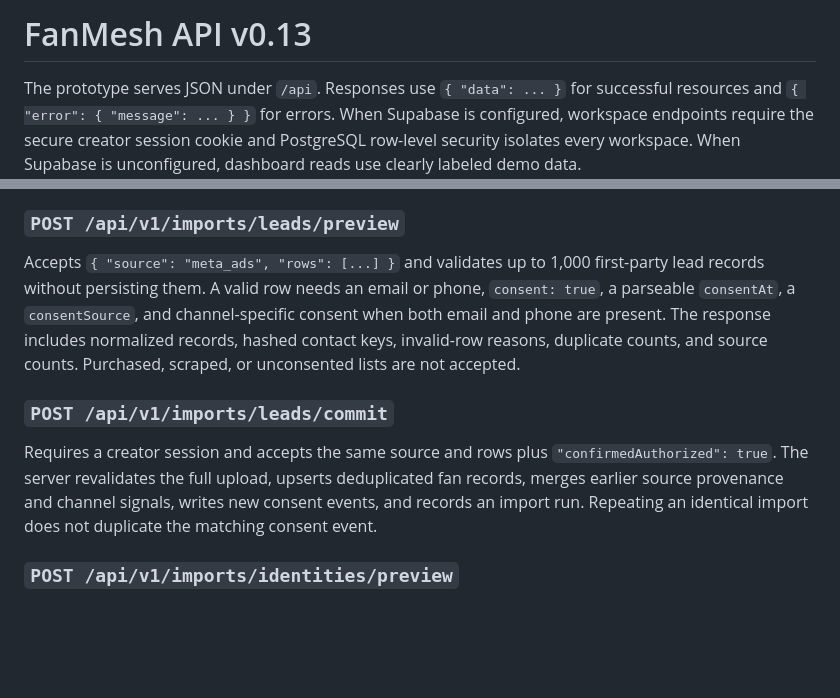
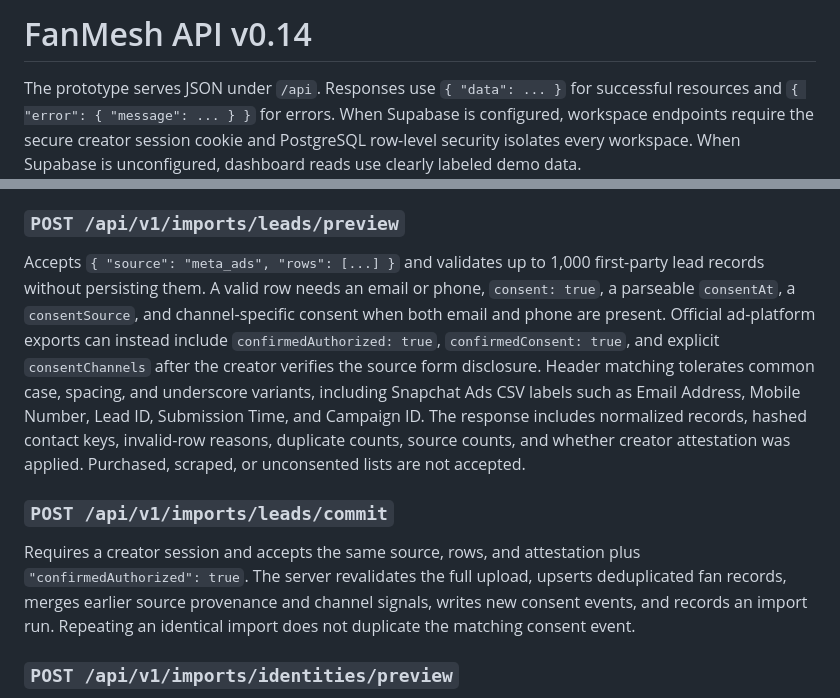
Before and after one commit to officialemoji95-hub/Fanmesh, a Markdown page: docs/API.md, 2 parts joined by grey strips. Drawn GitHub-style; blank space fills up the shorter version.

Commit message:
Document official lead export import

```diff
--- a/docs/API.md
+++ b/docs/API.md
@@ -1,4 +1,4 @@
-# FanMesh API v0.13
+# FanMesh API v0.14
 
 The prototype serves JSON under `/api`. Responses use `{ "data": ... }` for successful resources and `{ "error": { "message": ... } }` for errors. When Supabase is configured, workspace endpoints require the secure creator session cookie and PostgreSQL row-level security isolates every workspace. When Supabase is unconfigured, dashboard reads use clearly labeled demo data.
 
@@ -84,11 +84,11 @@ Requires a creator session and a `postKey` returned by `GET /api/v1/organic/post
 
 ### `POST /api/v1/imports/leads/preview`
 
-Accepts `{ "source": "meta_ads", "rows": [...] }` and validates up to 1,000 first-party lead records without persisting them. A valid row needs an email or phone, `consent: true`, a parseable `consentAt`, a `consentSource`, and channel-specific consent when both email and phone are present. The response includes normalized records, hashed contact keys, invalid-row reasons, duplicate counts, and source counts. Purchased, scraped, or unconsented lists are not accepted.
+Accepts `{ "source": "meta_ads", "rows": [...] }` and validates up to 1,000 first-party lead records without persisting them. A valid row needs an email or phone, `consent: true`, a parseable `consentAt`, a `consentSource`, and channel-specific consent when both email and phone are present. Official ad-platform exports can instead include `confirmedAuthorized: true`, `confirmedConsent: true`, and explicit `consentChannels` after the creator verifies the source form disclosure. Header matching tolerates common case, spacing, and underscore variants, including Snapchat Ads CSV labels such as Email Address, Mobile Number, Lead ID, Submission Time, and Campaign ID. The response includes normalized records, hashed contact keys, invalid-row reasons, duplicate counts, source counts, and whether creator attestation was applied. Purchased, scraped, or unconsented lists are not accepted.
 
 ### `POST /api/v1/imports/leads/commit`
 
-Requires a creator session and accepts the same source and rows plus `"confirmedAuthorized": true`. The server revalidates the full upload, upserts deduplicated fan records, merges earlier source provenance and channel signals, writes new consent events, and records an import run. Repeating an identical import does not duplicate the matching consent event.
+Requires a creator session and accepts the same source, rows, and attestation plus `"confirmedAuthorized": true`. The server revalidates the full upload, upserts deduplicated fan records, merges earlier source provenance and channel signals, writes new consent events, and records an import run. Repeating an identical import does not duplicate the matching consent event.
 
 ### `POST /api/v1/imports/identities/preview`
 
```
